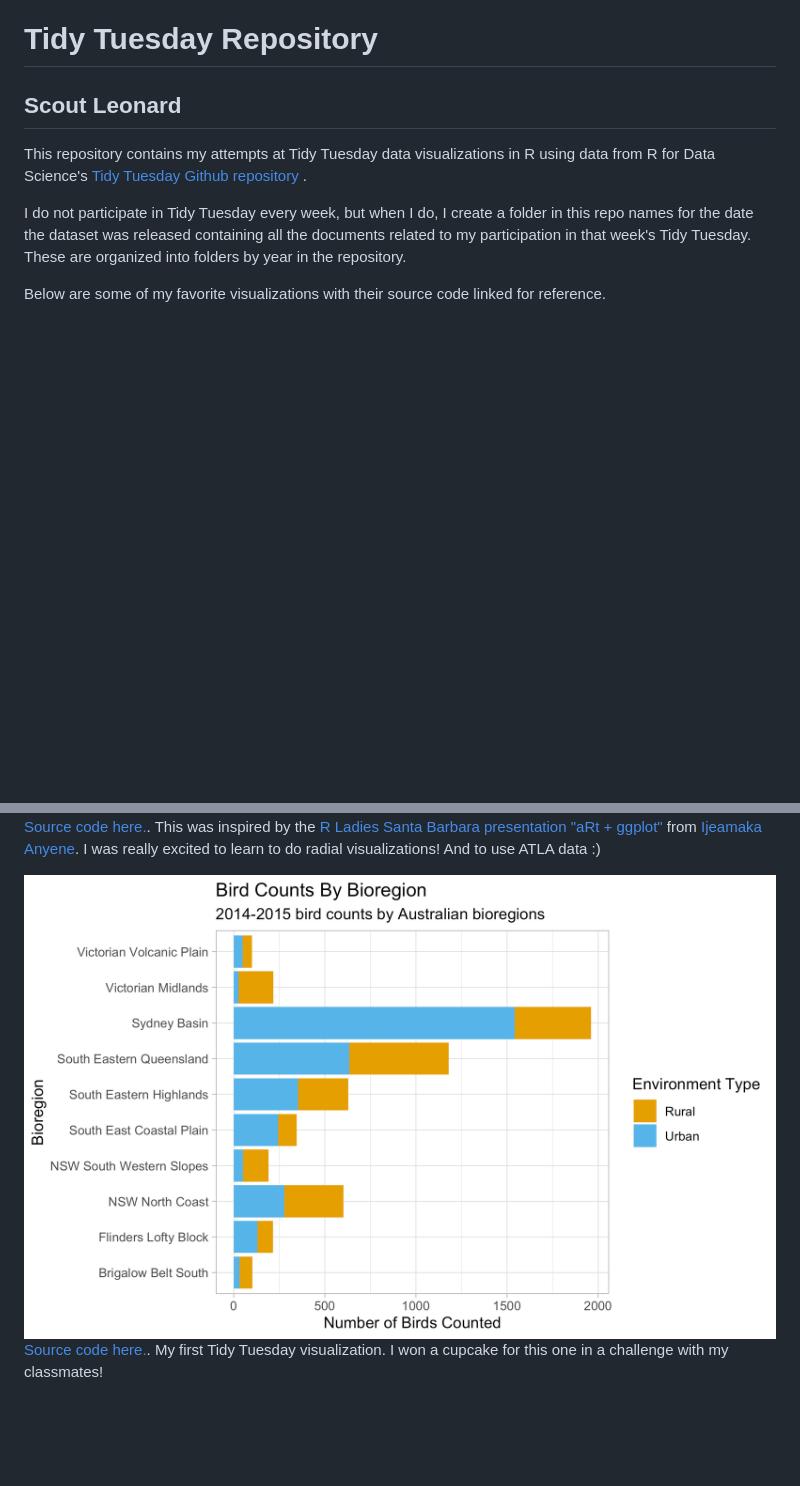
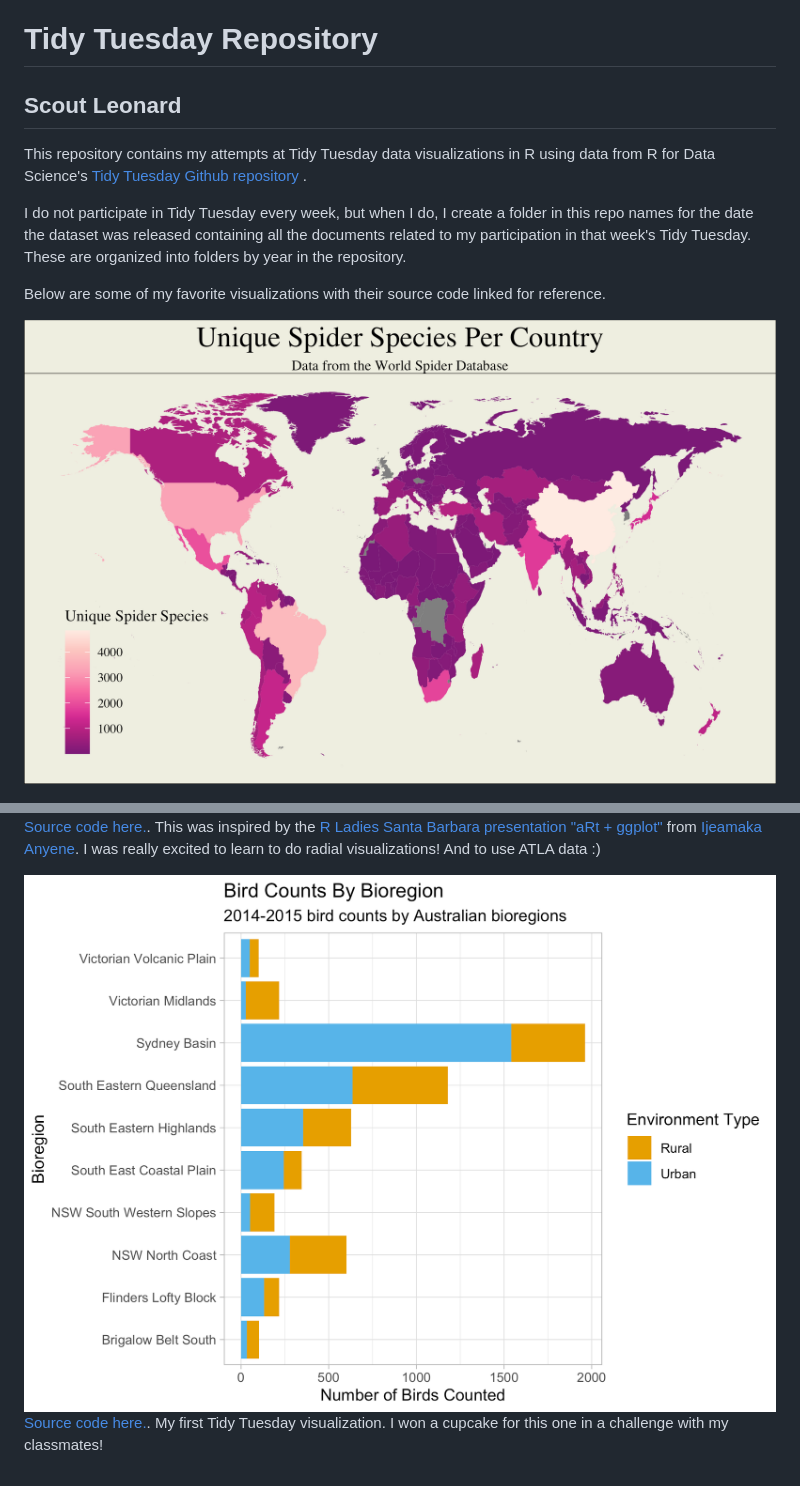
Before and after one commit to scoutcleonard/tidytuesday, a Markdown page: README.md, 2 parts joined by grey strips. Drawn GitHub-style; pictures changed too: viz/birds.png, viz/world_spiders.png (added); blank space fills up the shorter version.

```diff
--- a/README.md
+++ b/README.md
@@ -7,6 +7,9 @@ I do not participate in Tidy Tuesday every week, but when I do, I create a folde
 
 Below are some of my favorite visualizations with their source code linked for reference.
 
+![](/viz/world_spiders.png)
+
+
 ![](/viz/iroh_tt.png)
 [Source code here.](https://github.com/scoutcleonard/tidytuesday/tree/master/2020/2020-08-11). This was inspired by the [R Ladies Santa Barbara presentation "aRt + ggplot"](https://www.youtube.com/watch?v=h0i6KAahLY8&t=2384s) from [Ijeamaka Anyene](https://twitter.com/ijeamaka_a). I was really excited to learn to do radial visualizations! And to use ATLA data :)
 
```
Also changed, not shown: 2 other files.
